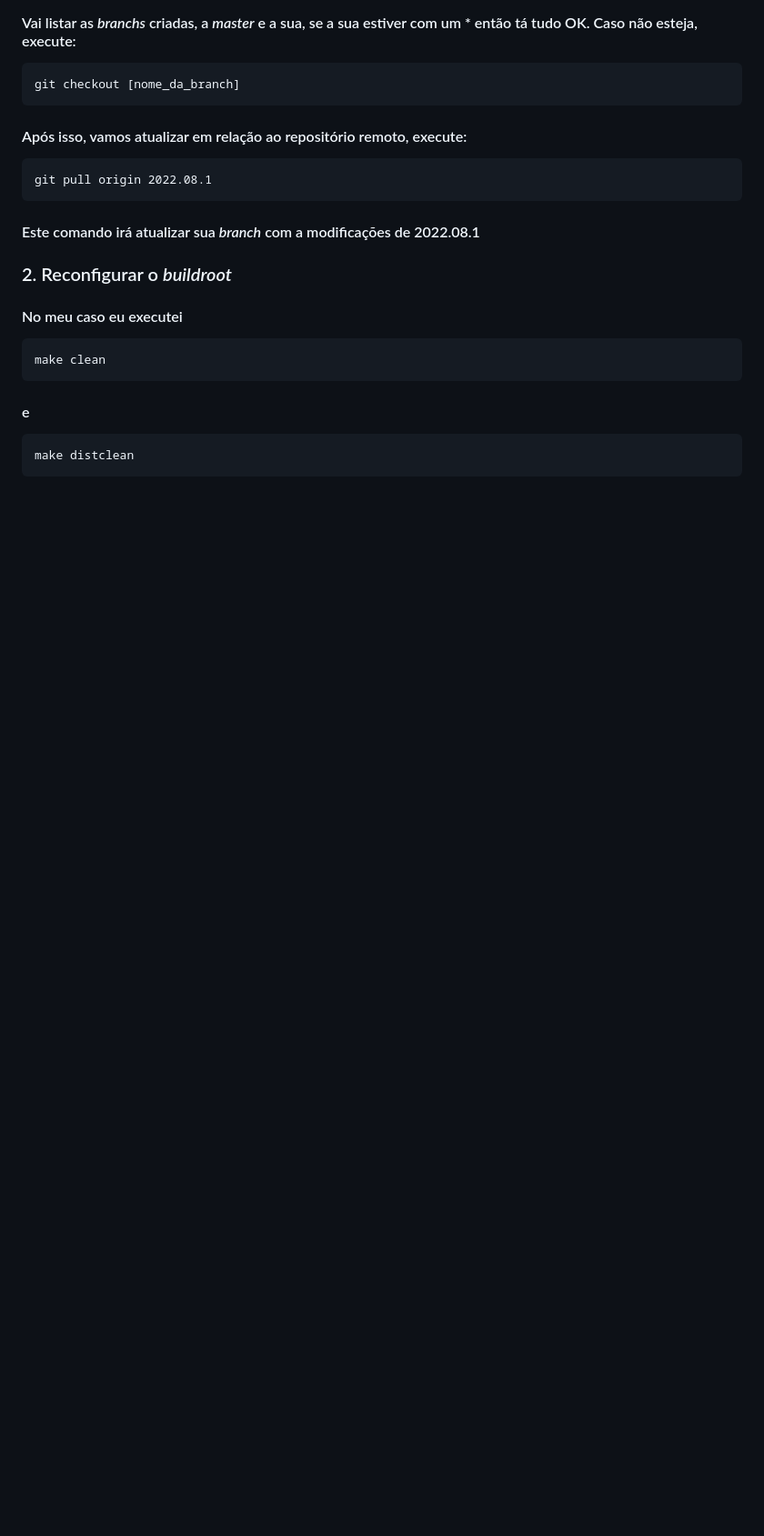
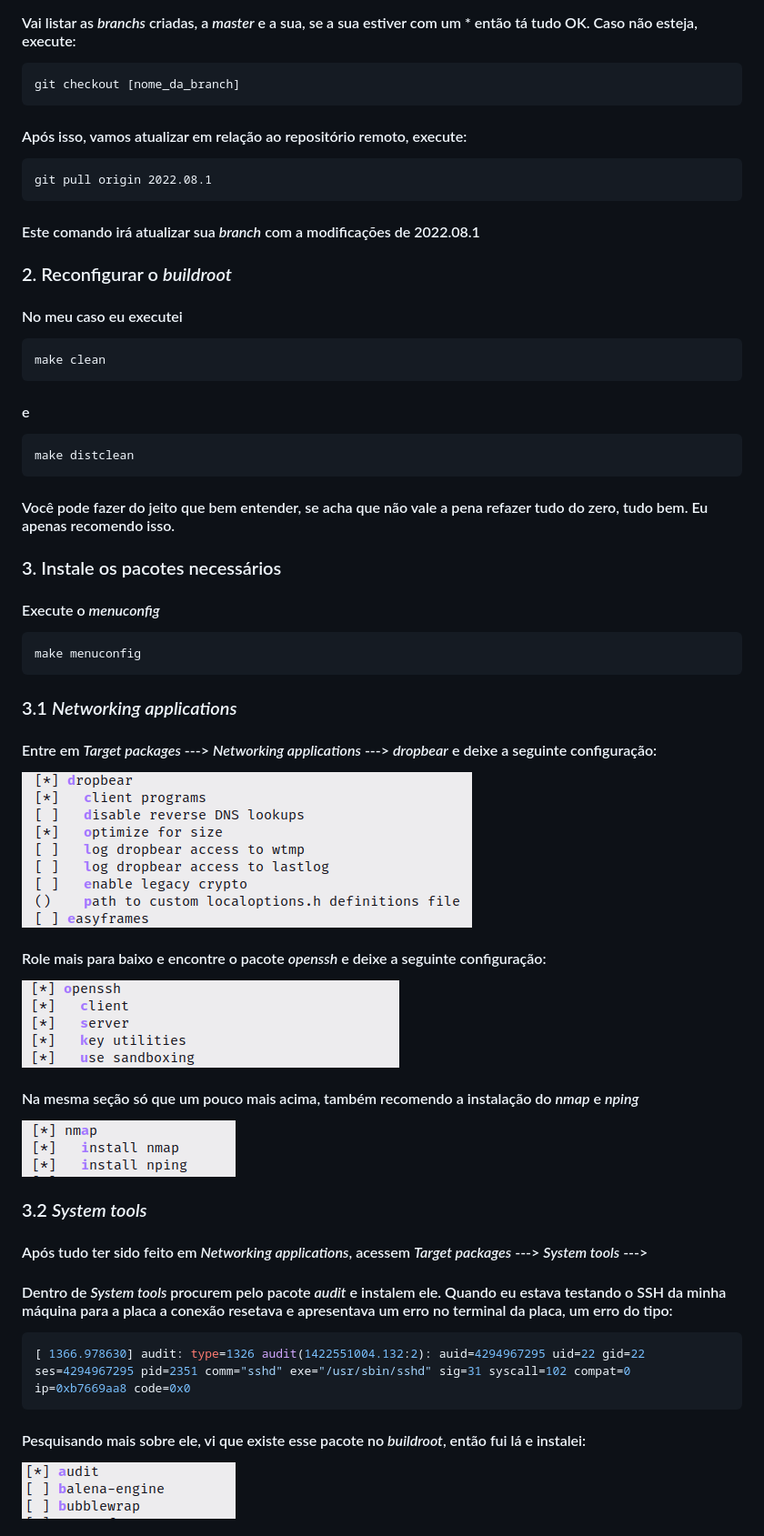
Before and after one commit to SamuelLost/TPSE2, a Markdown page: README.md, the part around the change printed below. Shown: that part at 91% size. Rendered like a GitHub page; pictures changed too: audit.png (added), dropbear.png (added), nmap.png (added); blank space fills up the shorter version.

````diff
--- a/README.md
+++ b/README.md
@@ -55,3 +55,32 @@ make clean
 ```bash
 make distclean
 ```
+#### Você pode fazer do jeito que bem entender, se acha que não vale a pena refazer tudo do zero, tudo bem. Eu apenas recomendo isso.
+
+### 3. Instale os pacotes necessários
+
+#### Execute o *menuconfig*
+```bash
+make menuconfig
+```
+
+### 3.1 *Networking applications*
+#### Entre em *Target packages*  ---> *Networking applications*  ---> *dropbear* e deixe a seguinte configuração:
+![DROPBEAR](dropbear.png)
+#### Role mais para baixo e encontre o pacote *openssh* e deixe a seguinte configuração:
+![OPENSSH](openssh.png)
+
+#### Na mesma seção só que um pouco mais acima, também recomendo a instalação do *nmap* e *nping*
+![NMAP](nmap.png)
+
+### 3.2 *System tools*
+
+#### Após tudo ter sido feito em *Networking applications*, acessem *Target packages*  ---> *System tools*  --->
+#### Dentro de *System tools* procurem pelo pacote *audit* e instalem ele. Quando eu estava testando o SSH da minha máquina para a placa a conexão resetava e apresentava um erro no terminal da placa, um erro do tipo:
+
+```bash
+[ 1366.978630] audit: type=1326 audit(1422551004.132:2): auid=4294967295 uid=22 gid=22 ses=4294967295 pid=2351 comm="sshd" exe="/usr/sbin/sshd" sig=31 syscall=102 compat=0 ip=0xb7669aa8 code=0x0
+```
+#### Pesquisando mais sobre ele, vi que existe esse pacote no *buildroot*, então fui lá e instalei:
+![AUDIT](audit.png)
+
````
Also changed, not shown: other parts of README.md (+49 -0 lines), htop.png (added), htop2.png (added).
